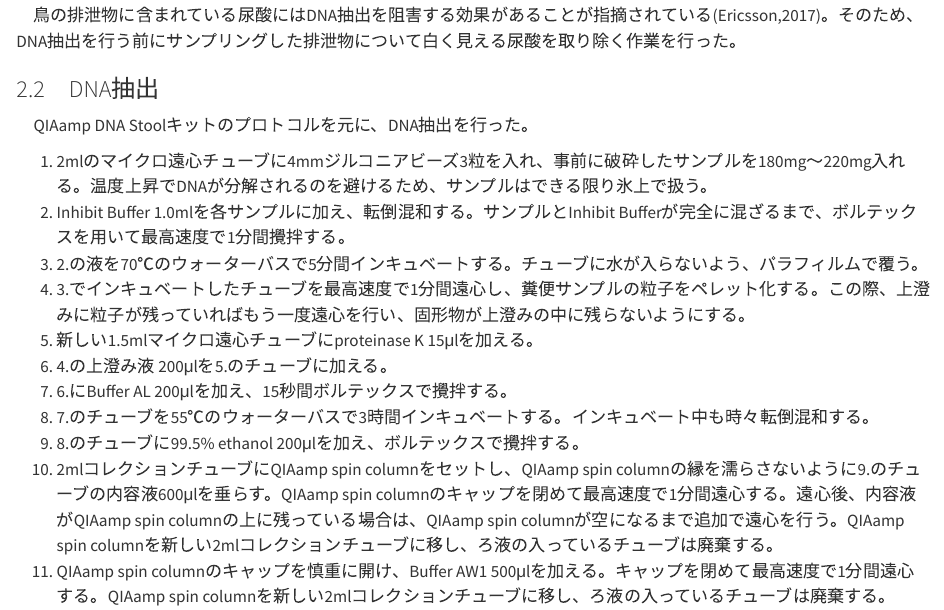
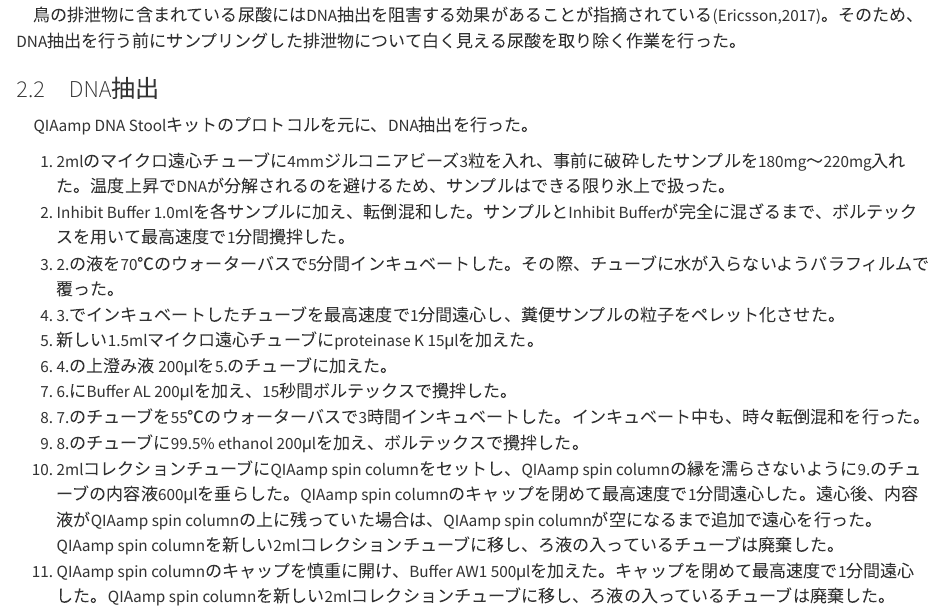
Before and after one commit to joelnitta/Graduation_thesis, a Quarto document (本文.qmd): the page in a window 1100 px wide, from 760 px down. Rendered offline with R 4.5, knitr and Pandoc in place of Quarto, with nearby package versions.

Commit message:
-第2章2.2～2.3　現在形になっていた部分を過去形に修正

```diff
--- a/本文.qmd
+++ b/本文.qmd
@@ -35,14 +35,14 @@ editor: visual
 
 　QIAamp DNA Stoolキットのプロトコルを元に、DNA抽出を行った。
 
-1.  2mlのマイクロ遠心チューブに4mmジルコニアビーズ3粒を入れ、事前に破砕したサンプルを180mg～220mg入れる。温度上昇でDNAが分解されるのを避けるため、サンプルはできる限り氷上で扱う。
-2.  Inhibit Buffer 1.0mlを各サンプルに加え、転倒混和する。サンプルとInhibit Bufferが完全に混ざるまで、ボルテックスを用いて最高速度で1分間攪拌する。
-3.  2.の液を70℃のウォーターバスで5分間インキュベートする。チューブに水が入らないよう、パラフィルムで覆う。
-4.  3.でインキュベートしたチューブを最高速度で1分間遠心し、糞便サンプルの粒子をペレット化する。この際、上澄みに粒子が残っていればもう一度遠心を行い、固形物が上澄みの中に残らないようにする。
-5.  新しい1.5mlマイクロ遠心チューブにproteinase K 15μlを加える。
-6.  4.の上澄み液 200μlを5.のチューブに加える。
-7.  6.にBuffer AL 200μlを加え、15秒間ボルテックスで攪拌する。
-8.  7.のチューブを55℃のウォーターバスで3時間インキュベートする。インキュベート中も時々転倒混和する。
-9.  8.のチューブに99.5% ethanol 200μlを加え、ボルテックスで攪拌する。
-10. 2mlコレクションチューブにQIAamp spin columnをセットし、QIAamp spin columnの縁を濡らさないように9.のチューブの内容液600μlを垂らす。QIAamp spin columnのキャップを閉めて最高速度で1分間遠心する。遠心後、内容液がQIAamp spin columnの上に残っている場合は、QIAamp spin columnが空になるまで追加で遠心を行う。QIAamp spin columnを新しい2mlコレクションチューブに移し、ろ液の入っているチューブは廃棄する。
-11. QIAamp spin columnのキャップを慎重に開け、Buffer AW1 500μlを加える。キャップを閉めて最高速度で1分間遠心する。QIAamp spin columnを新しい2mlコレクションチューブに移し、ろ液の入っているチューブは廃棄する。
+1.  2mlのマイクロ遠心チューブに4mmジルコニアビーズ3粒を入れ、事前に破砕したサンプルを180mg～220mg入れた。温度上昇でDNAが分解されるのを避けるため、サンプルはできる限り氷上で扱った。
+2.  Inhibit Buffer 1.0mlを各サンプルに加え、転倒混和した。サンプルとInhibit Bufferが完全に混ざるまで、ボルテックスを用いて最高速度で1分間攪拌した。
+3.  2.の液を70℃のウォーターバスで5分間インキュベートした。その際、チューブに水が入らないようパラフィルムで覆った。
+4.  3.でインキュベートしたチューブを最高速度で1分間遠心し、糞便サンプルの粒子をペレット化させた。
+5.  新しい1.5mlマイクロ遠心チューブにproteinase K 15μlを加えた。
+6.  4.の上澄み液 200μlを5.のチューブに加えた。
+7.  6.にBuffer AL 200μlを加え、15秒間ボルテックスで攪拌した。
+8.  7.のチューブを55℃のウォーターバスで3時間インキュベートした。インキュベート中も、時々転倒混和を行った。
+9.  8.のチューブに99.5% ethanol 200μlを加え、ボルテックスで攪拌した。
+10. 2mlコレクションチューブにQIAamp spin columnをセットし、QIAamp spin columnの縁を濡らさないように9.のチューブの内容液600μlを垂らした。QIAamp spin columnのキャップを閉めて最高速度で1分間遠心した。遠心後、内容液がQIAamp spin columnの上に残っていた場合は、QIAamp spin columnが空になるまで追加で遠心を行った。QIAamp spin columnを新しい2mlコレクションチューブに移し、ろ液の入っているチューブは廃棄した。
+11. QIAamp spin columnのキャップを慎重に開け、Buffer AW1 500μlを加えた。キャップを閉めて最高速度で1分間遠心した。QIAamp spin columnを新しい2mlコレクションチューブに移し、ろ液の入っているチューブは廃棄した。
```
Also changed, not shown: 本文.qmd (14 more changed lines).
